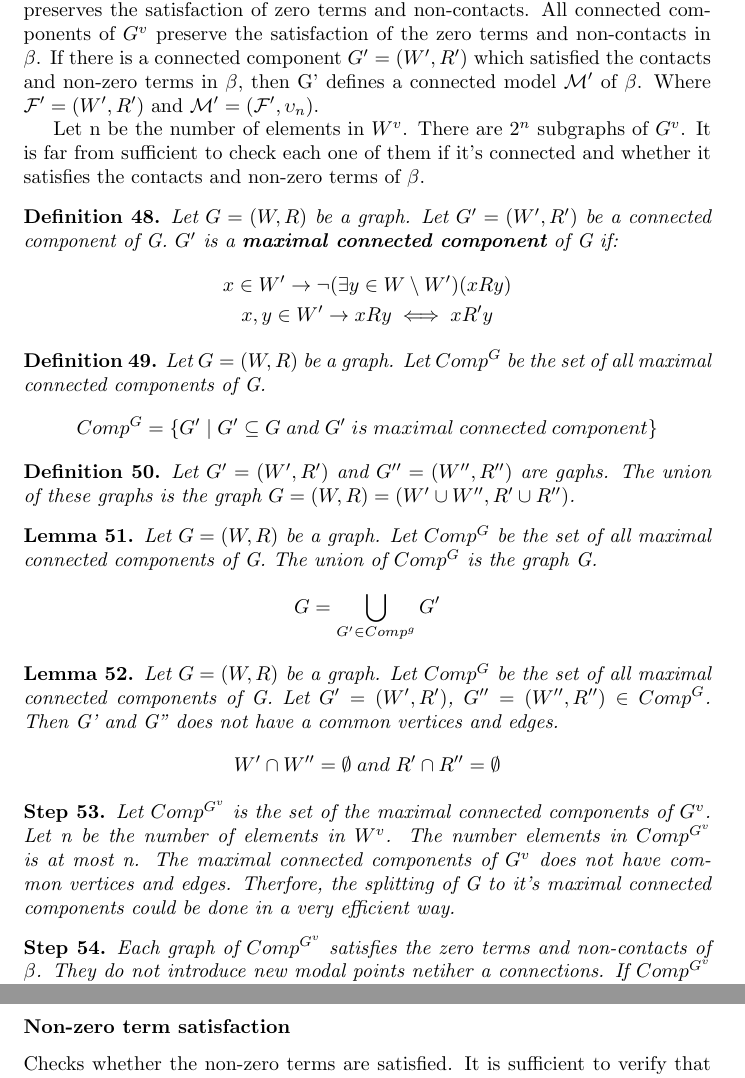
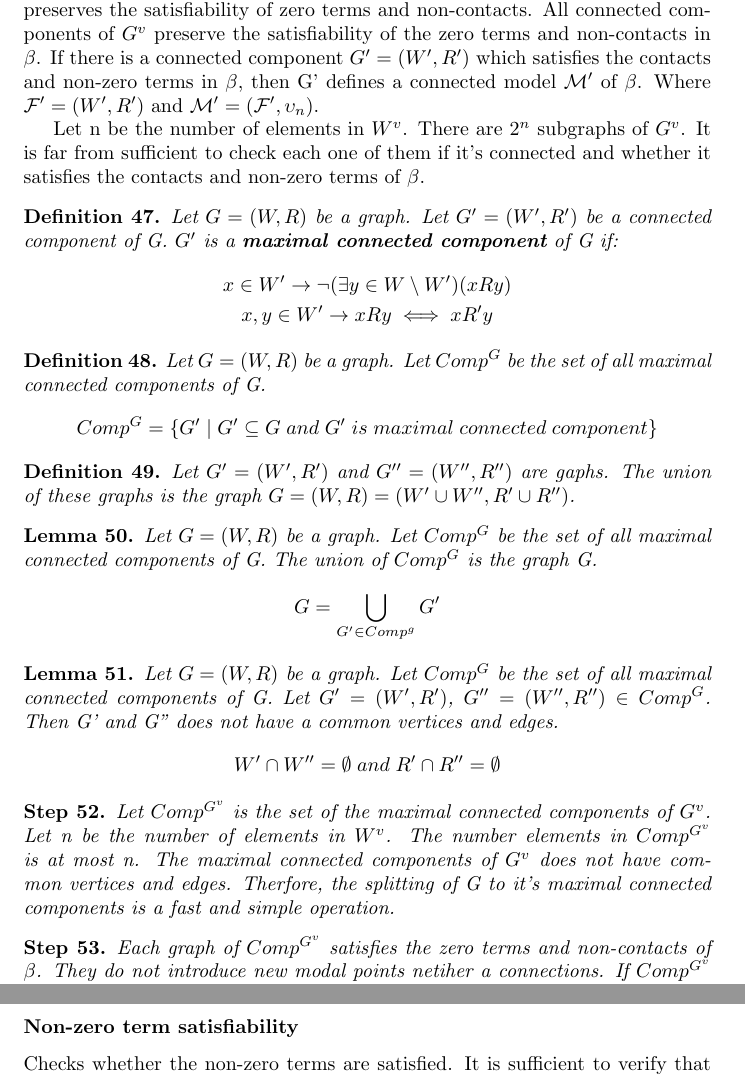
Before and after one commit to Anton94/modal_logic_formula_prover, a LaTeX document (documentation/toni_doc.tex): two parts of pages 17 and 64 of 73, joined at a grey line, cut so that both start at the same text. The pictures show the PDF file documentation/toni_doc.pdf that the author committed with the source.

Commit message:
[documentation] A few typo fixes

```diff
--- a/documentation/toni_doc.tex
+++ b/documentation/toni_doc.tex
@@ -500,7 +496,7 @@
 		\end{lemma}
 
 		\begin{defn}
-			Let $\E_n \in W_n$. $\E_n$ is a $\mathbf{valid \; modal \; point}$ of $\beta$ if it preserve the satisfaction of the zero terms and non-contacts in $\beta$:
+			Let $\E_n \in W_n$. $\E_n$ is a $\mathbf{valid \; modal \; point}$ of $\beta$ if it preserve the satisfiability of the zero terms and non-contacts in $\beta$:
 			\begin{gather*}
 				g = 0 \in \beta \rightarrow \E_n \notin \upsilon_n(g) \\ and \\
 				\neg C(e, f) \in \beta \rightarrow \E_n \notin (\upsilon_n(e) \cap \upsilon_n(f))
@@ -515,7 +511,7 @@
 		\end{defn}
 
 		\begin{defn}
-			Let x, y $\in W^v$ are valid modal points. Then $\pairXY$ is a $\mathbf{valid \; connected \; pair}$ of $\beta$ modal points if it preserves the satisfaction of non-contacts in $\beta$.
+			Let x, y $\in W^v$ are valid modal points. Then $\pairXY$ is a $\mathbf{valid \; connected \; pair}$ of $\beta$ modal points if it preserves the satisfiability of non-contacts in $\beta$.
 			\begin{equation}
 			\neg C(e, f) \in \beta \rightarrow
 			\neg(x \in \upsilon_n(e) \; and \; y \in \upsilon_n(f)) \;  or
@@ -657,22 +653,22 @@
 	\begin{lemma}
 		Let $\M^v = (\F^v, \upsilon_n)$ be a model. Let $G^v=(W^v, R^v)$ be the graph of $\F^v$. Let $G=(W,R) \subseteq G^v$.
 		\begin{itemize}
-			\item G preserves the satisfaction of the contacts in $\beta$ if
+			\item G preserves the satisfiability of the contacts in $\beta$ if
 			\begin{gather*}
 				C(a,b) \in \beta \rightarrow (\exists x \in \upsilon_n(a) \cap W)(\exists y \in \upsilon_n(b) \cap W)(xRy)
 			\end{gather*}
 
-			\item G preserves the satisfaction of the non-contacts in $\beta$ if
+			\item G preserves the satisfiability of the non-contacts in $\beta$ if
 			\begin{gather*}
 				\neg C(e,f) \in \beta \rightarrow \neg ((\exists x \in \upsilon_n(e) \cap W)(\exists y \in \upsilon_n(f) \cap W)(xRy))
 			\end{gather*}
 
-			\item G preserves the satisfaction of the zero terms in $\beta$ if
+			\item G preserves the satisfiability of the zero terms in $\beta$ if
 			\begin{gather*}
 				d = 0 \in \beta \rightarrow \upsilon(d) \cap W = \emptyset
 			\end{gather*}
 
-			\item G preserves the satisfaction of the non-zero terms in $\beta$ if
+			\item G preserves the satisfiability of the non-zero terms in $\beta$ if
 			\begin{gather*}
 				g \neq 0 \in \beta \rightarrow \upsilon(g) \cap W \neq \emptyset
 			\end{gather*}
@@ -687,8 +683,8 @@
 		Let $G=(W, R)$ be a graph. Let $G'=(W', R') \subseteq G(W, R)$. If $G'$ is connected, then G' is a \textbf{connected component} of G.
 	\end{defn}
 
-		Let $\M^v$ be a model of $\beta$. Let $G^v=(W^v, R^v)$ be the graph of $\F^v$. $G^v$ preserves the satisfaction of zero terms and non-contacts.
-		All connected components of $G^v$ preserve the satisfaction of the zero terms and non-contacts in $\beta$. If there is a connected component $G'=(W', R')$ which satisfied the contacts and non-zero terms in $\beta$, then G' defines a connected model $\M'$ of $\beta$. Where $\F' = (W', R')$ and $\M' = (\F', \upsilon_n)$.
+		Let $\M^v$ be a model of $\beta$. Let $G^v=(W^v, R^v)$ be the graph of $\F^v$. $G^v$ preserves the satisfiability of zero terms and non-contacts.
+		All connected components of $G^v$ preserve the satisfiability of the zero terms and non-contacts in $\beta$. If there is a connected component $G'=(W', R')$ which satisfies the contacts and non-zero terms in $\beta$, then G' defines a connected model $\M'$ of $\beta$. Where $\F' = (W', R')$ and $\M' = (\F', \upsilon_n)$.
 
 		Let n be the number of elements in $W^v$. There are $2^n$ subgraphs of $G^v$. It is far from sufficient to check each one of them if it's connected and whether it satisfies the contacts and non-zero terms of $\beta$.
 
@@ -726,11 +722,11 @@
 	\end{lemma}
 
 	\begin{step}
-		Let $Comp^{G^v}$ is the set of the maximal connected components of $G^v$. Let n be the number of elements in $W^v$. The number elements in $Comp^{G^v}$ is at most n. The maximal connected components of $G^v$ does not have common vertices and edges. Therfore, the splitting of G to it's maximal connected components could be done in a very efficient way.
+		Let $Comp^{G^v}$ is the set of the maximal connected components of $G^v$. Let n be the number of elements in $W^v$. The number elements in $Comp^{G^v}$ is at most n. The maximal connected components of $G^v$ does not have common vertices and edges. Therfore, the splitting of G to it's maximal connected components is a fast and simple operation.
 	\end{step}
 
 	\begin{step}
-		Each graph of $Comp^{G^v}$ satisfies the zero terms and non-contacts of $\beta$. They do not introduce new modal points netiher a connections. If $Comp^{G^v}$ contains a graph that satisfied the contacts and non-zero terms of $\beta$, then this graph defines a connected model of $\beta$. Otherwise, $\beta$ does not have a connected model.
+		Each graph of $Comp^{G^v}$ satisfies the zero terms and non-contacts of $\beta$. They do not introduce new modal points netiher a connections. If $Comp^{G^v}$ contains a graph that satisfies the contacts and non-zero terms of $\beta$, then this graph defines a connected model of $\beta$. Otherwise, $\beta$ does not have a connected model.
 	\end{step}
 
 	\begin{lemma}(Connected component extension)
@@ -746,7 +742,7 @@
 	\begin{theorem}
 		Let $G^v=(W^v, R^v)$ be the graph of $\F^v$. If $G^v$ does not have a maximal connected component which defines a model of $\beta$, then $\beta$ does not have a connected model.
 		\begin{proof}
-			Let $G^v$ does not have a maximal connected component which defines a model of $\beta$. Let $\beta$ has a connected model $\M = (\F(W, R), \upsilon_n)$. Let $G=(W, R)$ be the graph defined by $\F$. From the definition of the connected model follows that G is connected. $G$ contains only valid modal points and valid relations between them. $G^v$ contains all valid modal points and all vlaid connections between them. Therfore, $G \subseteq G^v$ and G is a connected component of $G^v$. By the connected component extension lemma G can be extended to a maximal connected component $G_m=(W_m, R_m)$ of $G^v$. The extension adds points from $W^v$ and relations from $R^v$ to $G_m$. These are only valid modal points and valid connections between them. Therefore, $G_m$ preserves the satisfaction of the non-contacts and zero terms in $\beta$. $G_m$ keeps the points and relations from $G$. Thus, $G_m$ preserves the satisfaction of the contacts and non-zero terms in $\beta$. Hence, $G_m$ defines a connected model $\M_m = (\F_m(W_m, R_m), \upsilon_n)$ of $\beta$. This leads to a contradiction with the assumption that $G^v$ does not have a maximal connected component which defines a model of $\beta$.
+			Let $G^v$ does not have a maximal connected component which defines a model of $\beta$. Let $\beta$ have a connected model $\M = (\F(W, R), \upsilon_n)$. Let $G=(W, R)$ be the graph defined by $\F$. From the definition of the connected model follows that G is connected. $G$ contains only valid modal points and valid relations between them. $G^v$ contains all valid modal points and all valid connections between them. Therfore, $G \subseteq G^v$ and G is a connected component of $G^v$. By the connected component extension lemma G can be extended to a maximal connected component $G_m=(W_m, R_m)$ of $G^v$. The extension adds points from $W^v$ and relations from $R^v$ to $G_m$. These are only valid modal points and valid connections between them. Therefore, $G_m$ preserves the satisfiability of the non-contacts and zero terms in $\beta$. $G_m$ keeps the points and relations from $G$. Thus, $G_m$ preserves the satisfiability of the contacts and non-zero terms in $\beta$. Hence, $G_m$ defines a connected model $\M_m = (\F_m(W_m, R_m), \upsilon_n)$ of $\beta$. This leads to a contradiction with the assumption that $G^v$ does not have a maximal connected component which defines a model of $\beta$.
 		\end{proof}
 	\end{theorem}
 
```
Also changed, not shown: documentation/toni_doc.pdf, documentation/toni_doc.tex (14 more changed lines).
